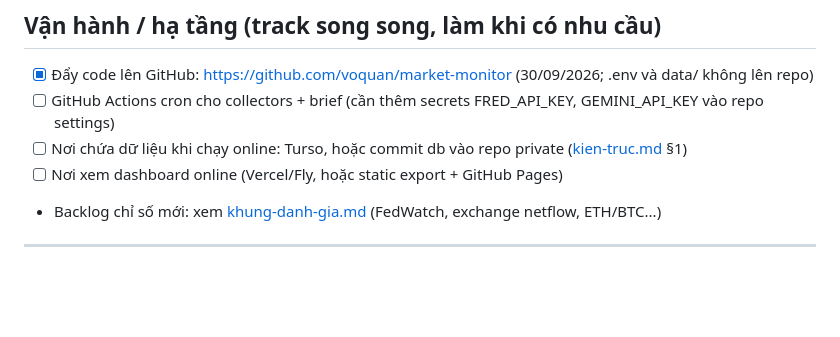
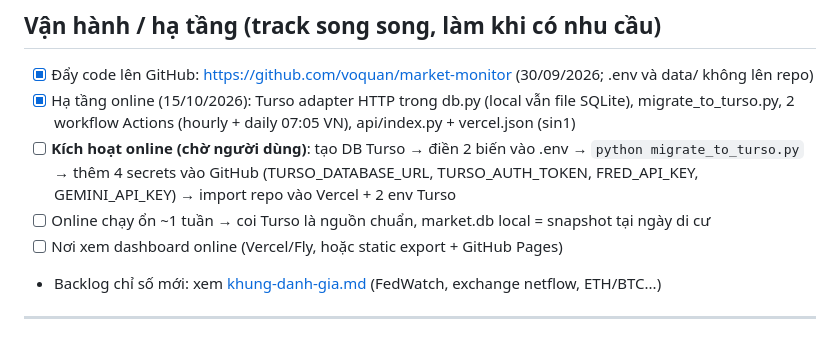
Before and after one commit to voquan/market-monitor, a Markdown page: docs/roadmap.md, the part around the change. GitHub-like rendering; blank space fills up the shorter version.

Commit message:
Roadmap + README: hướng dẫn kích hoạt online
Co-Authored-By: Claude Fable 5 <noreply@anthropic.com>

```diff
--- a/docs/roadmap.md
+++ b/docs/roadmap.md
@@ -52,8 +52,9 @@ So sánh trạng thái hiện tại với các giai đoạn lịch sử tương
 ## Vận hành / hạ tầng (track song song, làm khi có nhu cầu)
 
 - [x] Đẩy code lên GitHub: https://github.com/voquan/market-monitor (30/09/2026; .env và data/ không lên repo)
-- [ ] GitHub Actions cron cho collectors + brief (cần thêm secrets FRED_API_KEY, GEMINI_API_KEY vào repo settings)
-- [ ] Nơi chứa dữ liệu khi chạy online: Turso, hoặc commit db vào repo private ([kien-truc.md](kien-truc.md) §1)
+- [x] Hạ tầng online (15/10/2026): Turso adapter HTTP trong db.py (local vẫn file SQLite), migrate_to_turso.py, 2 workflow Actions (hourly + daily 07:05 VN), api/index.py + vercel.json (sin1)
+- [ ] **Kích hoạt online (chờ người dùng)**: tạo DB Turso → điền 2 biến vào .env → `python migrate_to_turso.py` → thêm 4 secrets vào GitHub (TURSO_DATABASE_URL, TURSO_AUTH_TOKEN, FRED_API_KEY, GEMINI_API_KEY) → import repo vào Vercel + 2 env Turso
+- [ ] Online chạy ổn ~1 tuần → coi Turso là nguồn chuẩn, market.db local = snapshot tại ngày di cư
 - [ ] Nơi xem dashboard online (Vercel/Fly, hoặc static export + GitHub Pages)
 - Backlog chỉ số mới: xem [khung-danh-gia.md](khung-danh-gia.md) (FedWatch, exchange netflow, ETH/BTC...)
 
```
